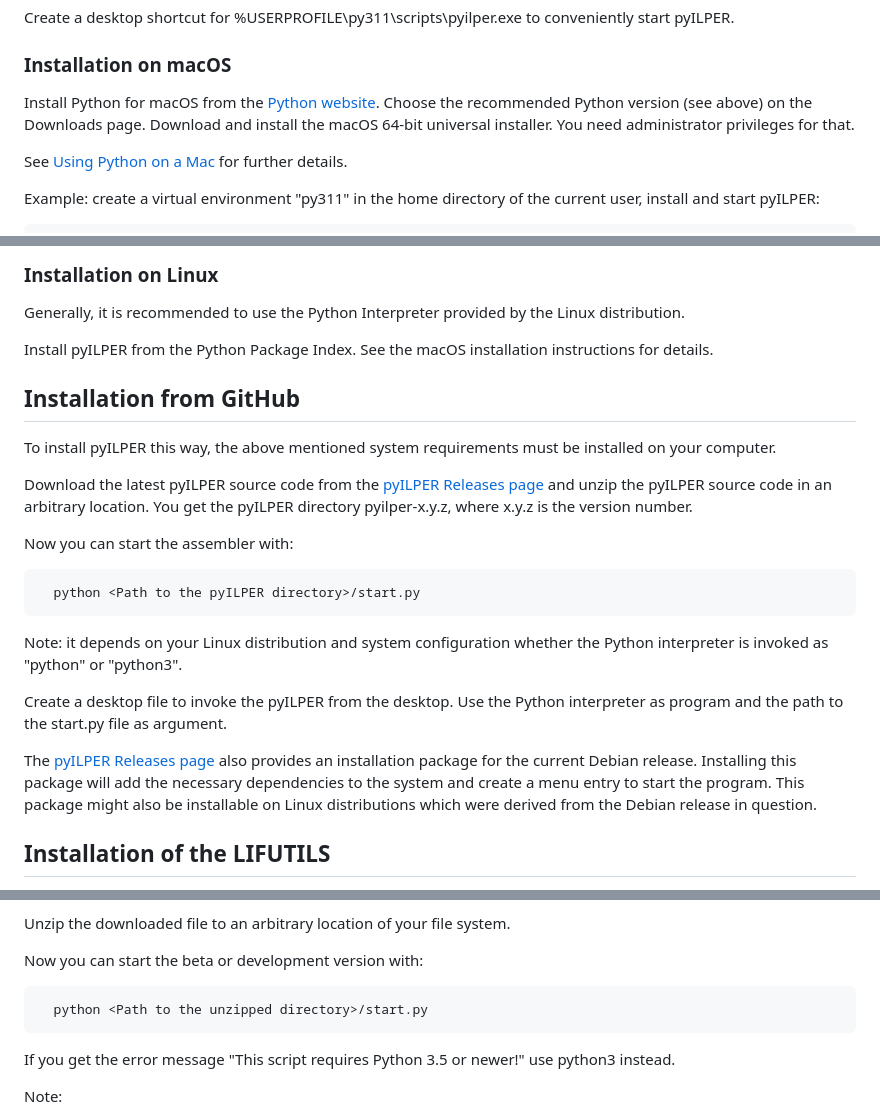
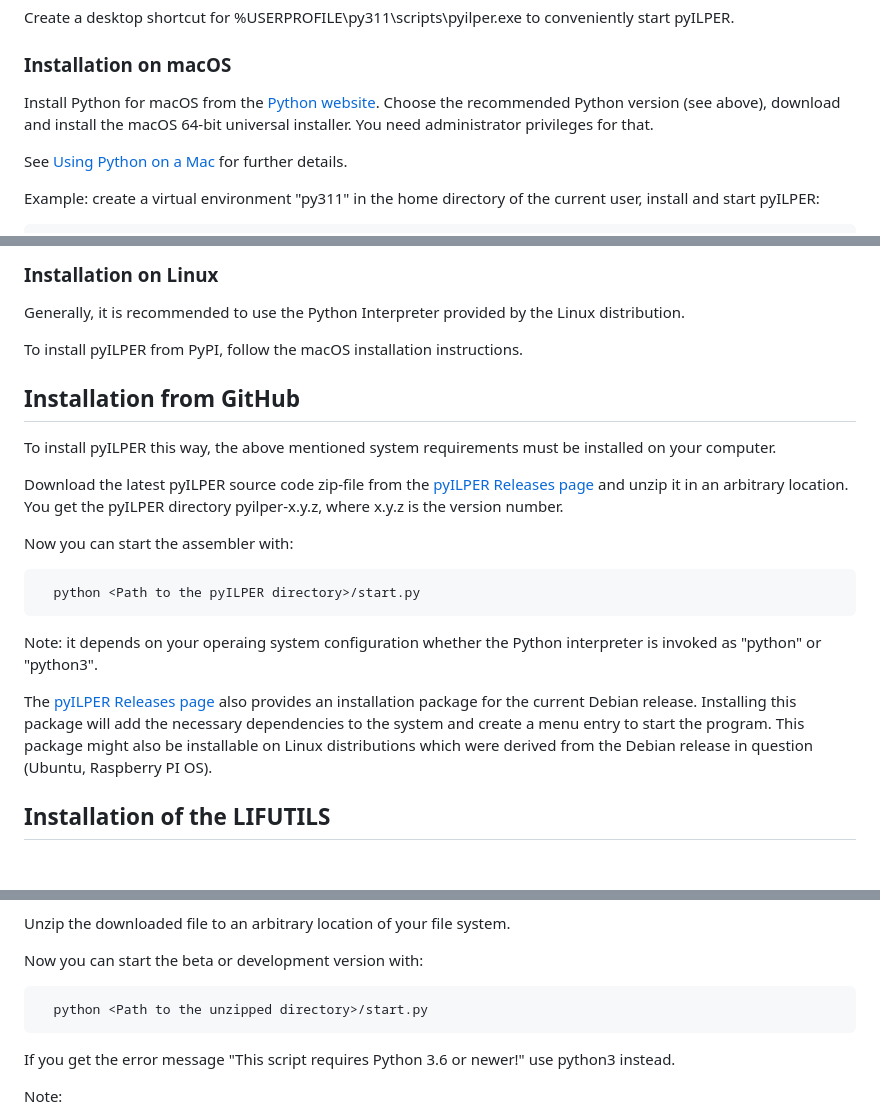
Before and after one commit to bug400/pyilper, a Markdown page: INSTALL.md, 3 parts joined by grey strips. GitHub-like rendering; blank space fills up the shorter version.

```diff
--- a/INSTALL.md
+++ b/INSTALL.md
@@ -113,7 +118,7 @@ Create a desktop shortcut for %USERPROFILE\py311\scripts\pyilper.exe to convenie
 
 ### Installation on macOS
 
-Install Python for macOS from the [Python website](https://www.python.org/). Choose the recommended Python version (see above) on the Downloads page. Download and install the macOS 64-bit universal installer. You need administrator privileges for that.
+Install Python for macOS from the [Python website](https://www.python.org/). Choose the recommended Python version (see above), download and install the macOS 64-bit universal installer. You need administrator privileges for that.
 
 See [Using Python on a Mac](https://docs.python.org/3/using/mac.html) for further details.
 
@@ -146,26 +151,22 @@ Build a macOS Automator application to create a desktop shortcut. Use the "run s
 
 Generally, it is recommended to use the Python Interpreter provided by the Linux distribution.
 
-Install pyILPER from the Python Package Index. See the macOS installation instructions for details.
+To install pyILPER from PyPI, follow the macOS installation instructions.
+
 
 ## Installation from GitHub
 
 To install pyILPER this way, the above mentioned system requirements must be installed on your computer.
 
-Download the latest pyILPER source code from the [pyILPER Releases page](https://github.com/bug400/pyilper/releases/) and unzip the pyILPER source code in an arbitrary location. You get the pyILPER directory pyilper-x.y.z, where x.y.z is the version number.
+Download the latest pyILPER source code zip-file from the [pyILPER Releases page](https://github.com/bug400/pyilper/releases/) and unzip it in an arbitrary location. You get the pyILPER directory pyilper-x.y.z, where x.y.z is the version number.
 
 Now you can start the assembler with:
 
       python <Path to the pyILPER directory>/start.py
 
+Note: it depends on your operaing system configuration whether the Python interpreter is invoked as "python" or "python3".
 
-Note: it depends on your Linux distribution and system configuration whether the Python interpreter is invoked as "python" or "python3".
-
-
-Create a desktop file to invoke the pyILPER from the desktop. Use the Python interpreter as program and the path to the start.py file as argument.
-
-The [pyILPER Releases page](https://github.com/bug400/pyilper/releases/) also provides an installation package for the current Debian release. Installing this package will add the necessary dependencies to the system and create a menu entry to start the program. This package might also be installable on Linux distributions which were derived from the Debian release in question.
-
+The [pyILPER Releases page](https://github.com/bug400/pyilper/releases/) also provides an installation package for the current Debian release. Installing this package will add the necessary dependencies to the system and create a menu entry to start the program. This package might also be installable on Linux distributions which were derived from the Debian release in question (Ubuntu, Raspberry PI OS).
 
 ## Installation of the LIFUTILS
 
@@ -223,7 +226,7 @@ Now you can start the beta or development version with:
 
       python <Path to the unzipped directory>/start.py
 
-If you get the error message "This script requires Python 3.5 or newer!" use python3 instead.
+If you get the error message "This script requires Python 3.6 or newer!" use python3 instead.
 
 Note:
 * Development versions are work in progress and were tested roughly. They are not testet on all platforms.  They may crash and may ruin your data at worst.
```
Also changed, not shown: other parts of INSTALL.md (+25 -18 lines).
